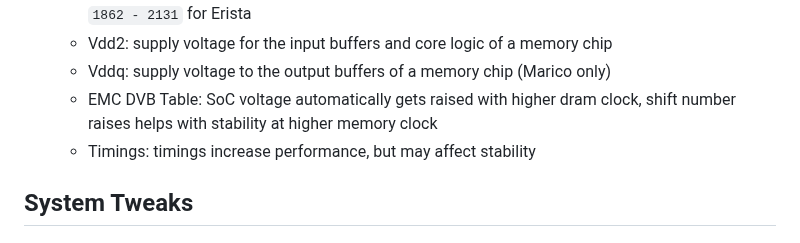
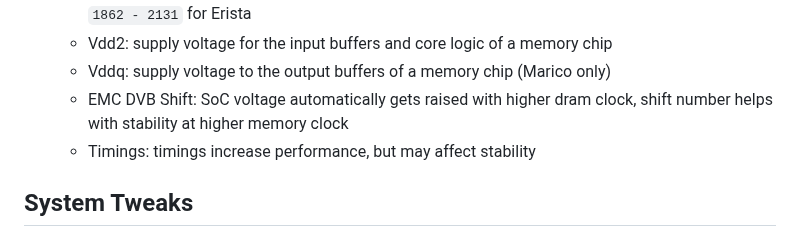
Before and after one commit to CatcherITGF/NX-Venom, a Markdown page: README.md, the part around the change. Drawn GitHub-style.

```diff
--- a/README.md
+++ b/README.md
@@ -53,7 +53,7 @@ Discord: [NSwitch 60FPS Cheats & Mods](https://discord.gg/UZZbScp2) (channel #ov
   * Max Clock: memory frequency, recommended parameters range `2133` - `2400` for Mariko and `1862 - 2131` for Erista
   * Vdd2: supply voltage for the input buffers and core logic of a memory chip
   * Vddq: supply voltage to the output buffers of a memory chip (Marico only)
-  * EMC DVB Table: SoC voltage automatically gets raised with higher dram clock, shift number raises helps with stability at higher memory clock
+  * EMC DVB Shift: SoC voltage automatically gets raised with higher dram clock, shift number helps with stability at higher memory clock
   * Timings: timings increase performance, but may affect stability
 
 ## System Tweaks
```
